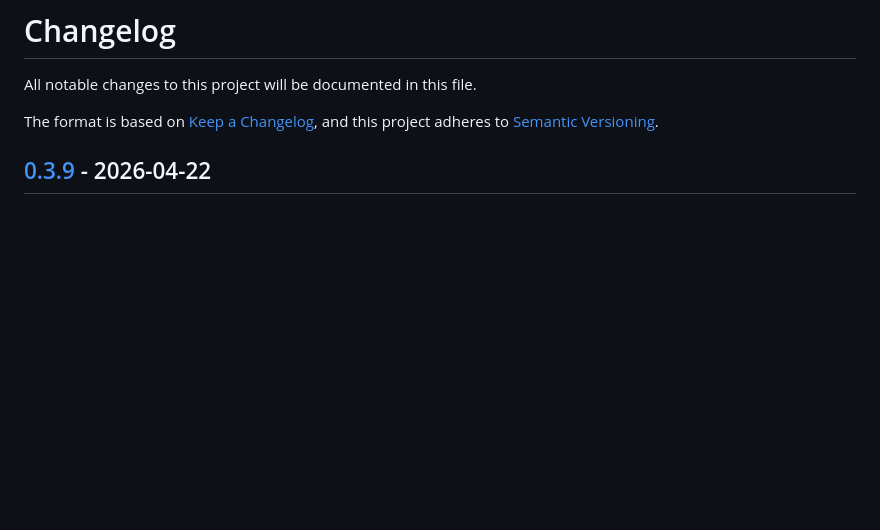
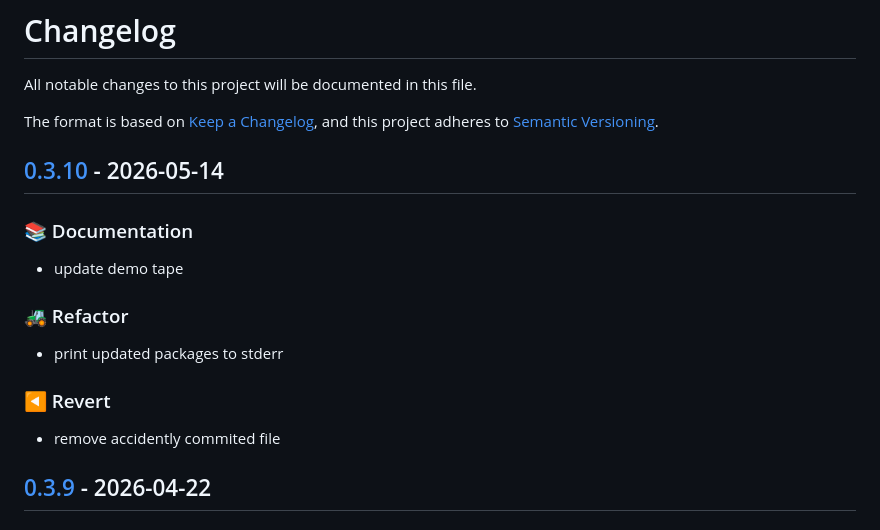
Before and after one commit to npikall/gotpm, a Markdown page: CHANGELOG.md, the part around one of its changes. GitHub-like rendering; blank space fills up the shorter version.

Commit message:
chore(release): bump version to 0.3.10

```diff
--- a/CHANGELOG.md
+++ b/CHANGELOG.md
@@ -4,6 +4,20 @@ All notable changes to this project will be documented in this file.
 
 The format is based on [Keep a Changelog](https://keepachangelog.com/en/1.0.0/),
 and this project adheres to [Semantic Versioning](https://semver.org/spec/v2.0.0.html).
+
+## [0.3.10] - 2026-05-14
+
+### 📚 Documentation
+
+- update demo tape
+
+### 🚜 Refactor
+
+- print updated packages to stderr
+
+### ◀️ Revert
+
+- remove accidently commited file
 
 ## [0.3.9] - 2026-04-22
 
```
Also changed, not shown: other parts of CHANGELOG.md (+2 -1 lines).
